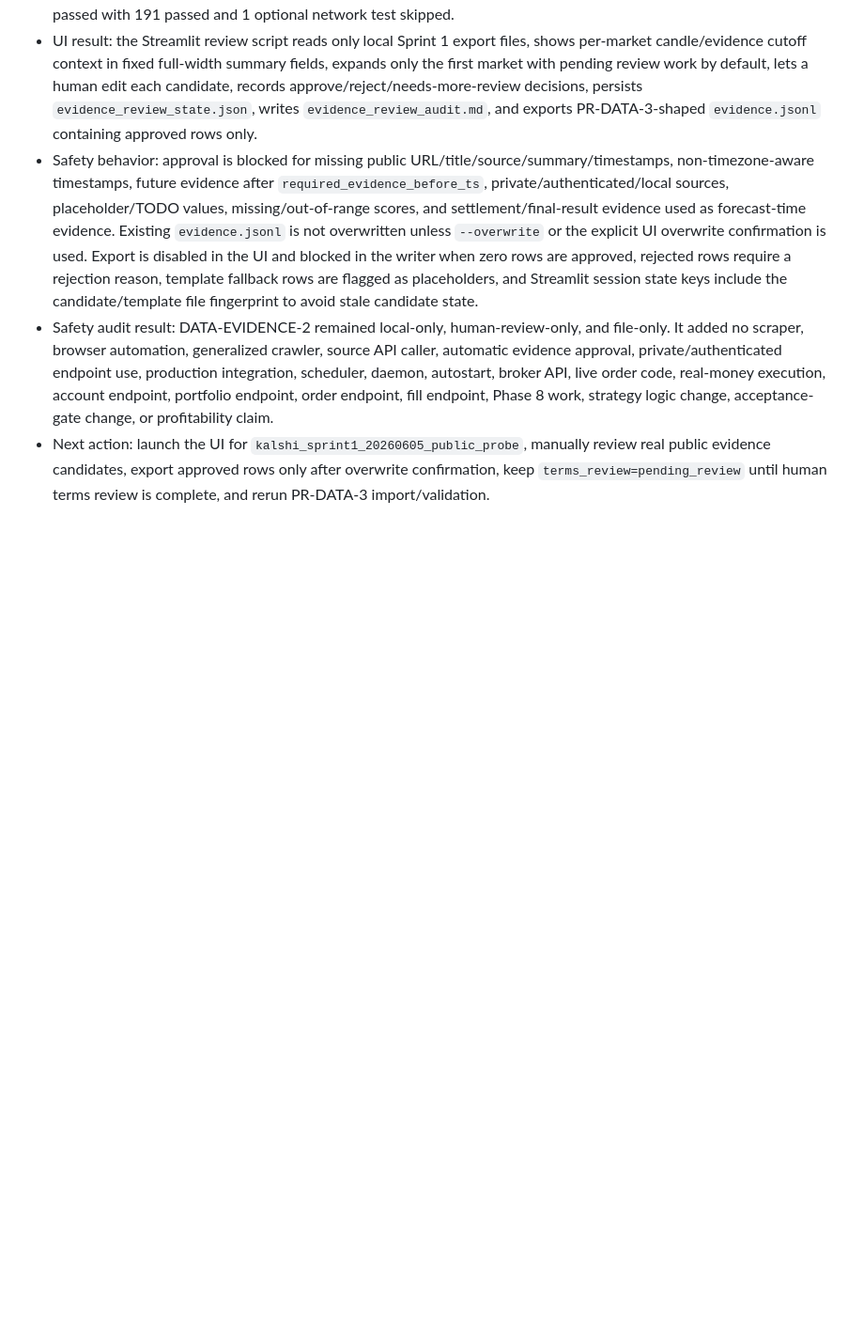
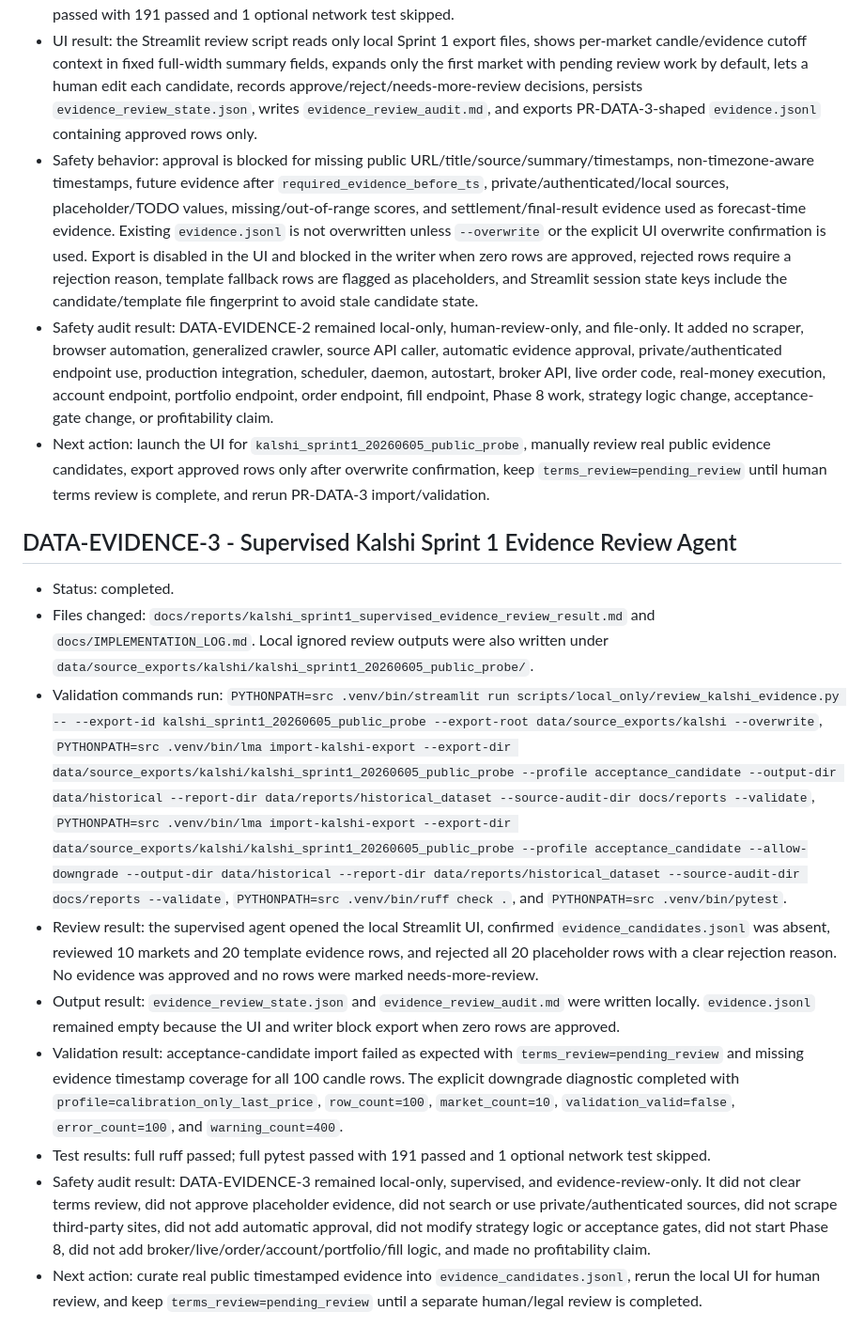
Before and after one commit to ThineLord/local-market-agent, a Markdown page: docs/IMPLEMENTATION_LOG.md, the part around the change. Shown at 94% size. Drawn GitHub-style; blank space fills up the shorter version.

Commit message:
Add supervised Kalshi evidence review report

```diff
--- a/docs/IMPLEMENTATION_LOG.md
+++ b/docs/IMPLEMENTATION_LOG.md
@@ -456,3 +456,15 @@
 - Safety behavior: approval is blocked for missing public URL/title/source/summary/timestamps, non-timezone-aware timestamps, future evidence after `required_evidence_before_ts`, private/authenticated/local sources, placeholder/TODO values, missing/out-of-range scores, and settlement/final-result evidence used as forecast-time evidence. Existing `evidence.jsonl` is not overwritten unless `--overwrite` or the explicit UI overwrite confirmation is used. Export is disabled in the UI and blocked in the writer when zero rows are approved, rejected rows require a rejection reason, template fallback rows are flagged as placeholders, and Streamlit session state keys include the candidate/template file fingerprint to avoid stale candidate state.
 - Safety audit result: DATA-EVIDENCE-2 remained local-only, human-review-only, and file-only. It added no scraper, browser automation, generalized crawler, source API caller, automatic evidence approval, private/authenticated endpoint use, production integration, scheduler, daemon, autostart, broker API, live order code, real-money execution, account endpoint, portfolio endpoint, order endpoint, fill endpoint, Phase 8 work, strategy logic change, acceptance-gate change, or profitability claim.
 - Next action: launch the UI for `kalshi_sprint1_20260605_public_probe`, manually review real public evidence candidates, export approved rows only after overwrite confirmation, keep `terms_review=pending_review` until human terms review is complete, and rerun PR-DATA-3 import/validation.
+
+## DATA-EVIDENCE-3 - Supervised Kalshi Sprint 1 Evidence Review Agent
+
+- Status: completed.
+- Files changed: `docs/reports/kalshi_sprint1_supervised_evidence_review_result.md` and `docs/IMPLEMENTATION_LOG.md`. Local ignored review outputs were also written under `data/source_exports/kalshi/kalshi_sprint1_20260605_public_probe/`.
+- Validation commands run: `PYTHONPATH=src .venv/bin/streamlit run scripts/local_only/review_kalshi_evidence.py -- --export-id kalshi_sprint1_20260605_public_probe --export-root data/source_exports/kalshi --overwrite`, `PYTHONPATH=src .venv/bin/lma import-kalshi-export --export-dir data/source_exports/kalshi/kalshi_sprint1_20260605_public_probe --profile acceptance_candidate --output-dir data/historical --report-dir data/reports/historical_dataset --source-audit-dir docs/reports --validate`, `PYTHONPATH=src .venv/bin/lma import-kalshi-export --export-dir data/source_exports/kalshi/kalshi_sprint1_20260605_public_probe --profile acceptance_candidate --allow-downgrade --output-dir data/historical --report-dir data/reports/historical_dataset --source-audit-dir docs/reports --validate`, `PYTHONPATH=src .venv/bin/ruff check .`, and `PYTHONPATH=src .venv/bin/pytest`.
+- Review result: the supervised agent opened the local Streamlit UI, confirmed `evidence_candidates.jsonl` was absent, reviewed 10 markets and 20 template evidence rows, and rejected all 20 placeholder rows with a clear rejection reason. No evidence was approved and no rows were marked needs-more-review.
+- Output result: `evidence_review_state.json` and `evidence_review_audit.md` were written locally. `evidence.jsonl` remained empty because the UI and writer block export when zero rows are approved.
+- Validation result: acceptance-candidate import failed as expected with `terms_review=pending_review` and missing evidence timestamp coverage for all 100 candle rows. The explicit downgrade diagnostic completed with `profile=calibration_only_last_price`, `row_count=100`, `market_count=10`, `validation_valid=false`, `error_count=100`, and `warning_count=400`.
+- Test results: full ruff passed; full pytest passed with 191 passed and 1 optional network test skipped.
+- Safety audit result: DATA-EVIDENCE-3 remained local-only, supervised, and evidence-review-only. It did not clear terms review, did not approve placeholder evidence, did not search or use private/authenticated sources, did not scrape third-party sites, did not add automatic approval, did not modify strategy logic or acceptance gates, did not start Phase 8, did not add broker/live/order/account/portfolio/fill logic, and made no profitability claim.
+- Next action: curate real public timestamped evidence into `evidence_candidates.jsonl`, rerun the local UI for human review, and keep `terms_review=pending_review` until a separate human/legal review is completed.
```
Also changed, not shown: docs/reports/kalshi_sprint1_supervised_evidence_review_result.md (added, +150 -0 lines).
